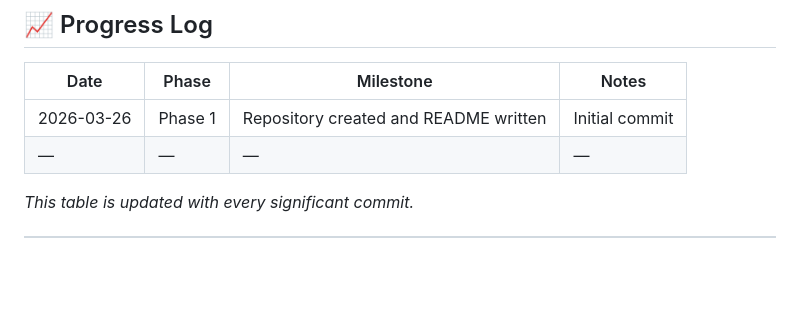
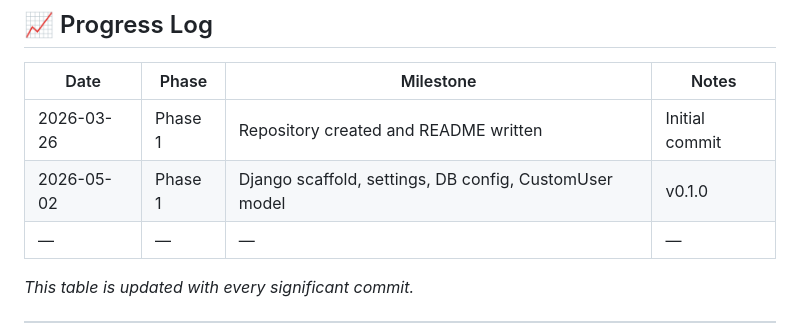
Before and after one commit to tasha-cooll/campusgrid, a Markdown page: README.md, the part around one of its changes. Rendered like a GitHub page; blank space fills up the shorter version.

```diff
--- a/README.md
+++ b/README.md
@@ -338,6 +338,7 @@ Phase 6 — Polish & Deployment
 | Date | Phase | Milestone | Notes |
 |---|---|---|---|
 | 2026-03-26 | Phase 1 | Repository created and README written | Initial commit |
+| 2026-05-02 | Phase 1 | Django scaffold, settings, DB config, CustomUser model | v0.1.0 |
 | — | — | — | — |
 
 *This table is updated with every significant commit.*
```
Also changed, not shown: other parts of README.md (+3 -3 lines).
